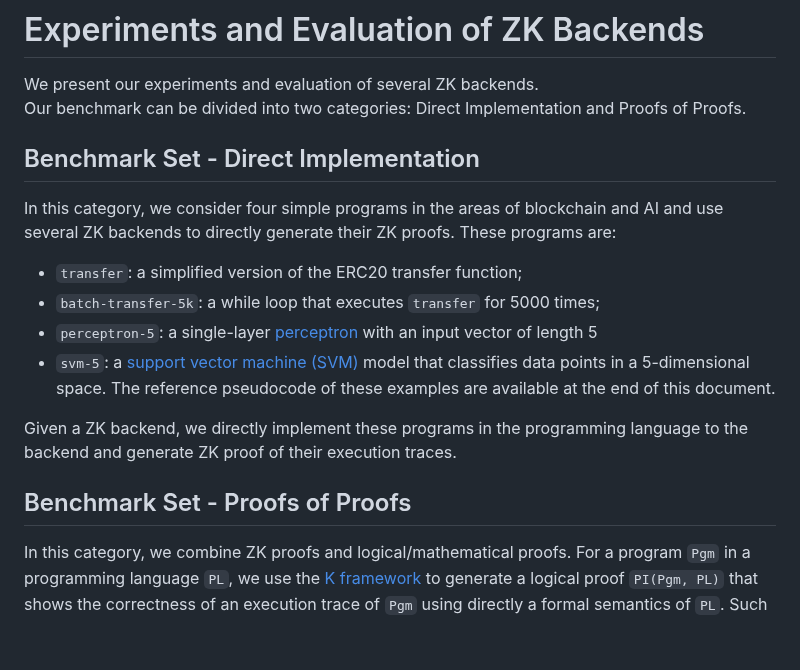
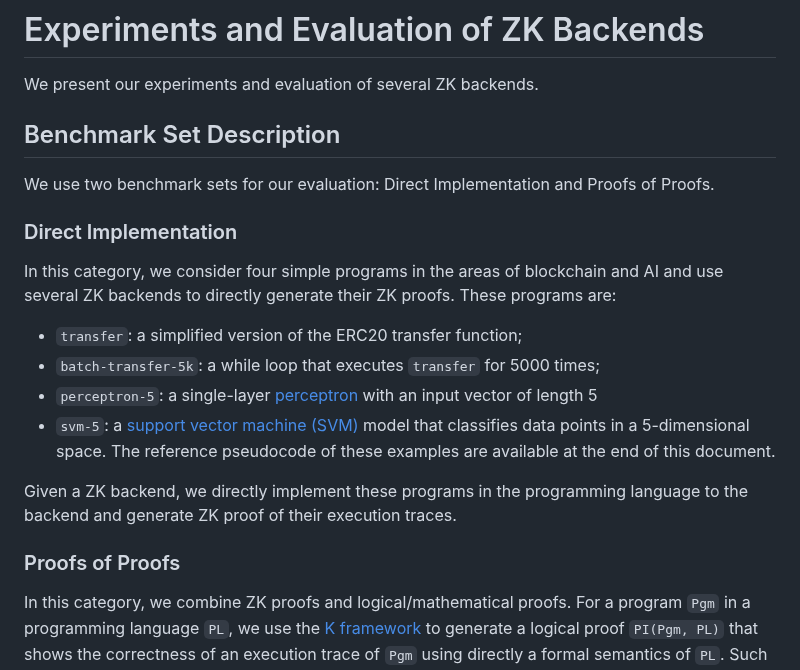
Before and after one commit to runtimeverification/proof-checker, a Markdown page: Performance.md, the part around the change. Rendered like a GitHub page; blank space fills up the shorter version.

Commit message:
(minor) Change sub-headings of introduction

```diff
--- a/Performance.md
+++ b/Performance.md
@@ -1,10 +1,13 @@
 # Experiments and Evaluation of ZK Backends
 
 We present our experiments and evaluation of several ZK backends.
-Our benchmark can be divided into two categories:
+
+## Benchmark Set Description
+
+We use two benchmark sets for our evaluation:
 Direct Implementation and Proofs of Proofs.
 
-## Benchmark Set - Direct Implementation
+### Direct Implementation
 
 In this category, we consider four simple programs in the areas of blockchain and AI
 and use several ZK backends to directly generate their ZK proofs.
@@ -22,7 +25,7 @@ Given a ZK backend, we directly implement these programs in the
 programming language to the backend and generate ZK proof
 of their execution traces.
 
-## Benchmark Set - Proofs of Proofs
+### Proofs of Proofs
 
 In this category, we combine ZK proofs and logical/mathematical proofs.
 For a program `Pgm` in a programming language `PL`, we use the
```
